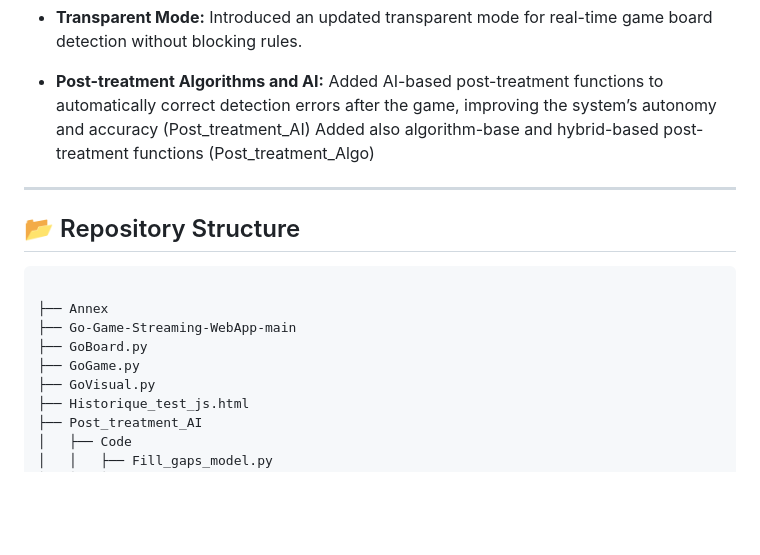
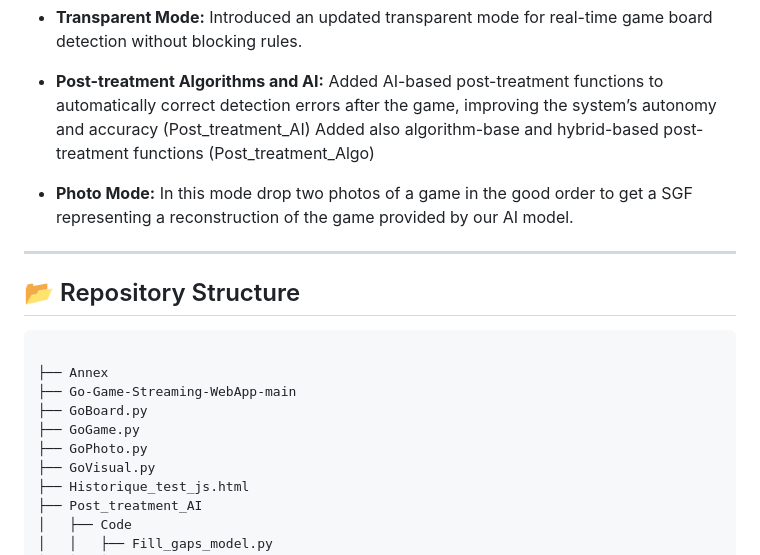
Before and after one commit to Borishkof/TenukiGo, a Markdown page: README.md, the part around the change. Drawn GitHub-style; blank space fills up the shorter version.

```diff
--- a/README.md
+++ b/README.md
@@ -60,6 +60,10 @@ Added AI-based post-treatment functions to automatically correct detection error
 Added also algorithm-base and hybrid-based post-treatment functions
 (Post_treatment_Algo)
 
+- **Photo Mode:**
+In this mode drop two photos of a game in the good order to get a SGF representing a reconstruction of
+the game provided by our AI model.
+
 ---
 
 ## 📂 Repository Structure
@@ -70,6 +74,7 @@ Added also algorithm-base and hybrid-based post-treatment functions
 ├── Go-Game-Streaming-WebApp-main
 ├── GoBoard.py
 ├── GoGame.py
+├── GoPhoto.py
 ├── GoVisual.py
 ├── Historique_test_js.html
 ├── Post_treatment_AI
```
